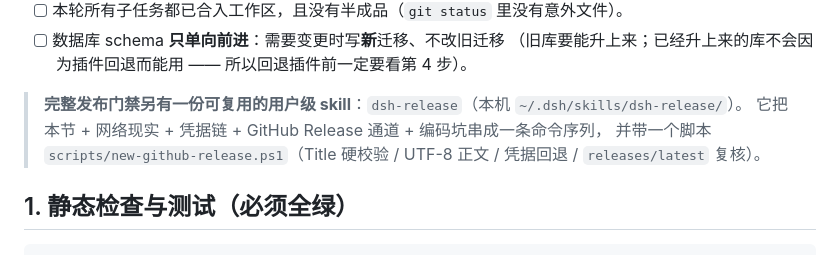
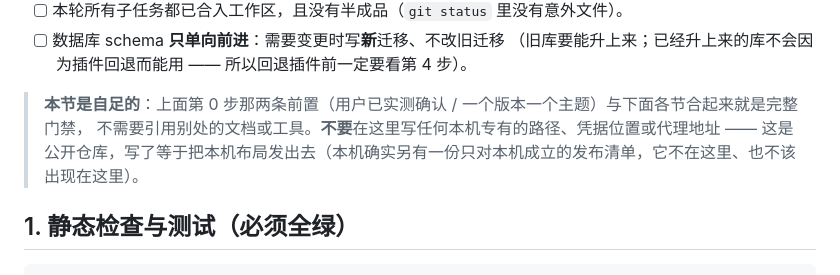
Before and after one commit to Dely0/dsh-personal-workbench, a Markdown page: docs/release-checklist.md, the part around the change. GitHub-like rendering.

Commit message:
docs(release): 公开仓库的发布清单不许引用本机专有物（去掉对私有 skill 名称与路径的引用）
上一版我把'完整门禁另有一份用户级 skill dsh-release（本机 ~/.dsh/skills/...）'写进了公开的发布清单 ——
那是本机专有的路径与工具名，写进公开仓库等于把本机布局发出去。
改为自足表述 + 一条反向纪律：**不要在这里写任何本机专有的路径、凭据位置或代理地址**。

```diff
--- a/docs/release-checklist.md
+++ b/docs/release-checklist.md
@@ -22,9 +22,9 @@
 - [ ] 数据库 schema **只单向前进**：需要变更时写**新**迁移、不改旧迁移
       （旧库要能升上来；已经升上来的库不会因为插件回退而能用 —— 所以回退插件前一定要看第 4 步）。
 
-> **完整发布门禁另有一份可复用的用户级 skill**：`dsh-release`（本机 `~/.dsh/skills/dsh-release/`）。
-> 它把本节 + 网络现实 + 凭据链 + GitHub Release 通道 + 编码坑串成一条命令序列，
-> 并带一个脚本 `scripts/new-github-release.ps1`（Title 硬校验 / UTF-8 正文 / 凭据回退 / `releases/latest` 复核）。
+> **本节是自足的**：上面第 0 步那两条前置（用户已实测确认 / 一个版本一个主题）与下面各节合起来就是完整门禁，
+> 不需要引用别处的文档或工具。**不要**在这里写任何本机专有的路径、凭据位置或代理地址 ——
+> 这是公开仓库，写了等于把本机布局发出去（本机确实另有一份只对本机成立的发布清单，它不在这里、也不该出现在这里）。
 
 ## 1. 静态检查与测试（必须全绿）
 
```
